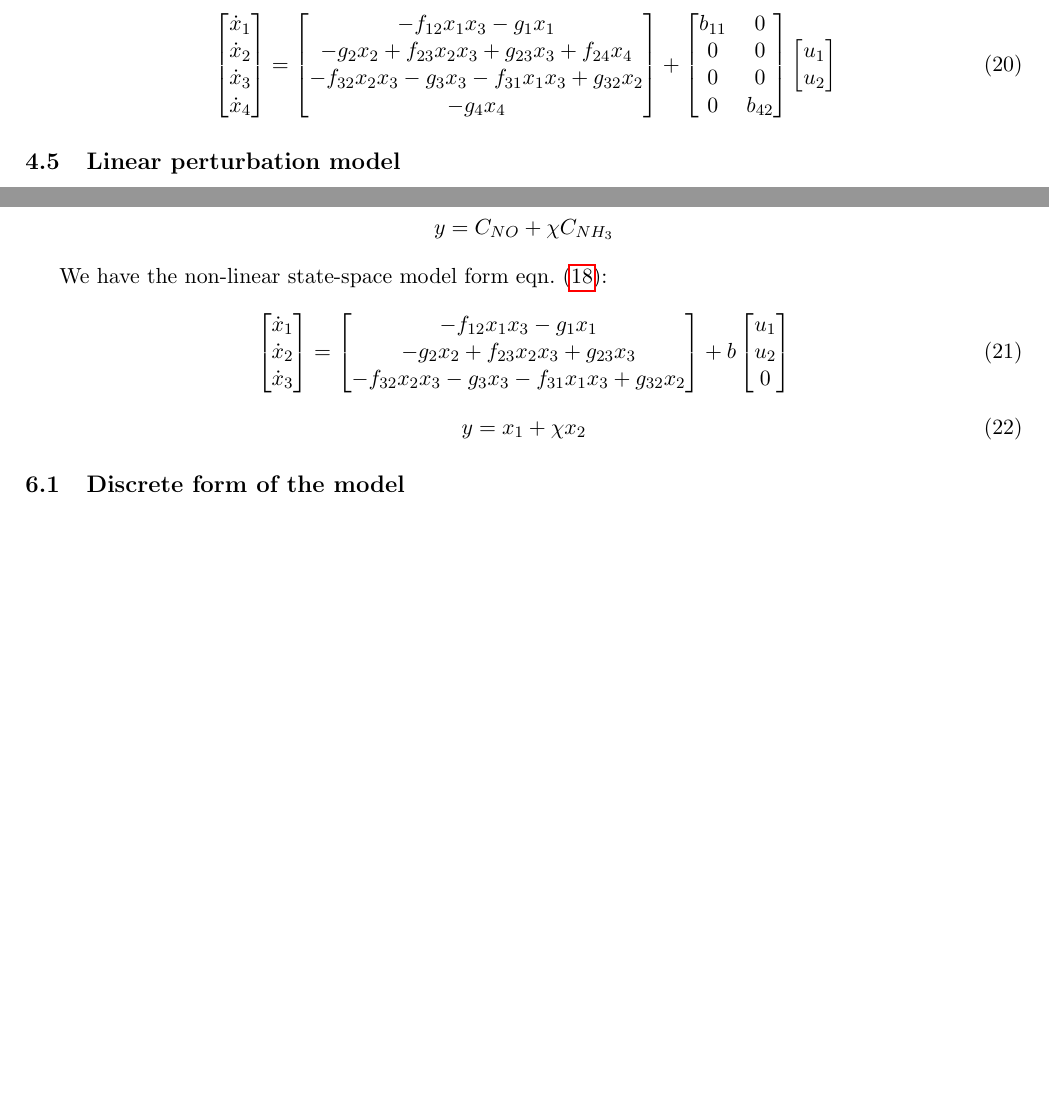
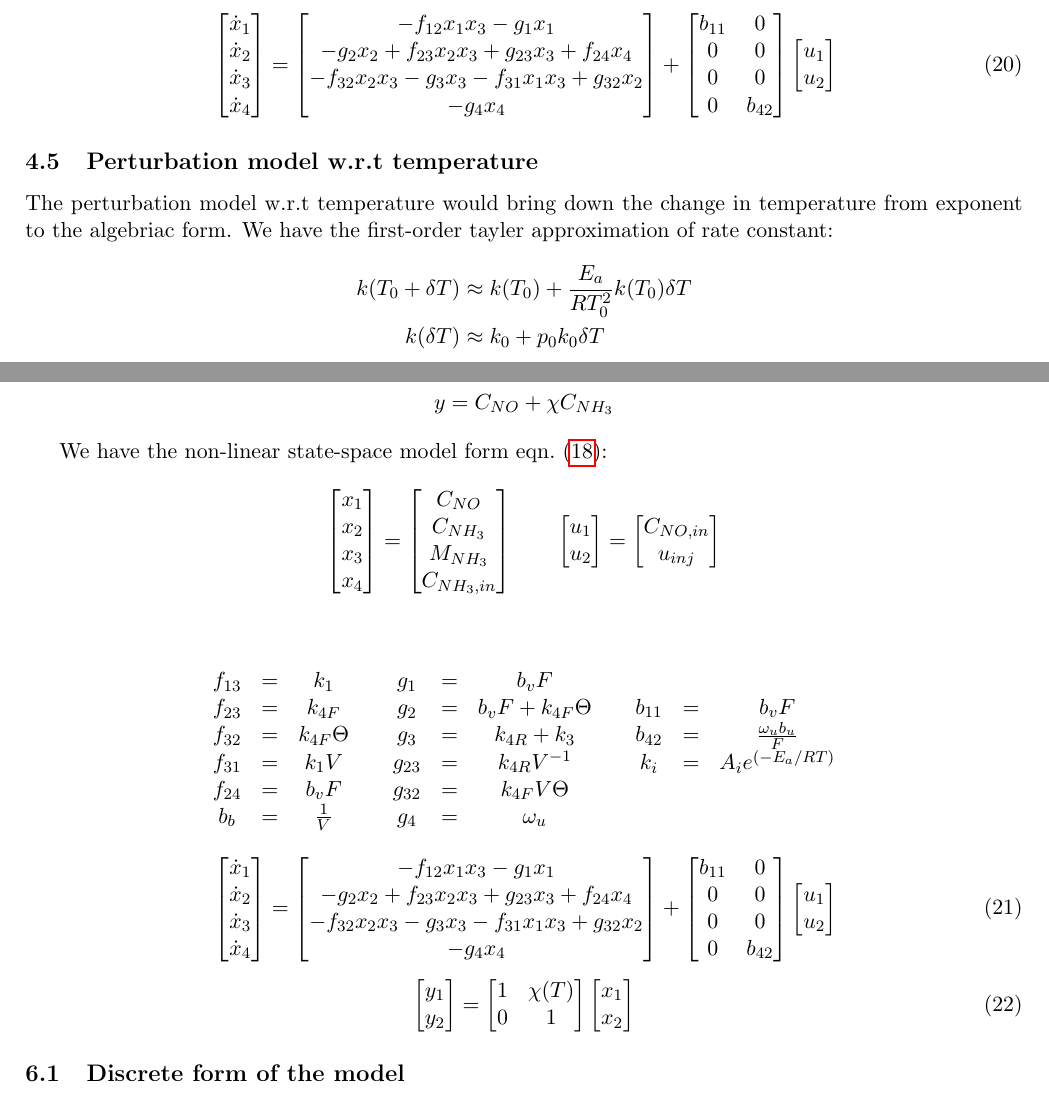
Before and after one commit to SeshaCharla/SCR-OBD, a LaTeX document (SCR-OBD_notes.tex, which reads secs/4-4_urea_dyn.tex, secs/4-5_perturb_lin.tex, secs/6_control_form.tex): two parts of pages 13 and 16 of 19, joined at a grey line, cut so that both start at the same text, the shorter picture padded with empty space. Compiled offline with pdfLaTeX.

Commit message:
Creating the temperature perutrbation model

```diff
--- a/secs/4-4_urea_dyn.tex
+++ b/secs/4-4_urea_dyn.tex
@@ -2,7 +2,10 @@
 \subsection{Indroducing uread-dosing dyanmics}
 Using the parameetric model with $x_3 = M_{NH_3}$ and introducing urea dosing
 dyanmics from eqn.~\ref{eqn::urea_inj}. ($u_2$ becomes $x_4$.)
-
+\begin{align*}
+    \bm{x_1 \\ x_2 \\ x_3 \\ x_4} = \bm{C_{NO} \\ C_{NH_3} \\ M_{NH_3} \\ C_{NH_3, in}} \qquad &
+    \bm{u_1 \\ u_2 } = \bm{C_{NO, in} \\ u_{inj}}
+\end{align*}
 \begin{align*}
     \mat{
     \\f_{13} &=& k_1
--- a/secs/4-5_perturb_lin.tex
+++ b/secs/4-5_perturb_lin.tex
@@ -1 +1,8 @@
-\subsection{Linear perturbation model}
+\subsection{Perturbation model w.r.t temperature}
+The perturbation model w.r.t temperature would bring down the change in
+temperature from exponent to the algebriac form. We have the first-order tayler
+approximation of rate constant:
+\begin{align*}
+    k(T_0 + \delta T) &\approx k(T_0) + \frac{E_a}{RT_0^2} k(T_0) \delta T\\
+    k(\delta T) &\approx k_0 + p_0k_0 \delta T
+\end{align*}
--- a/secs/6_control_form.tex
+++ b/secs/6_control_form.tex
@@ -7,11 +7,41 @@ measurement model (output) of the system:
 \end{align*}
 
 We have the non-linear state-space model form eqn.~(\ref{eqn::parm_model_M}):
-\begin{equation}\label{eqn::ctrl_state}
-    \bm{\dot x_1 \\
+\begin{align*}
+    \bm{x_1 \\ x_2 \\ x_3 \\ x_4} = \bm{C_{NO} \\ C_{NH_3} \\ M_{NH_3} \\ C_{NH_3, in}} \qquad &
+    \bm{u_1 \\ u_2 } = \bm{C_{NO, in} \\ u_{inj}}
+\end{align*}
+\begin{align*}
+    \mat{
+    \\f_{13} &=& k_1
+    \\f_{23} &=& k_{4F}
+    \\f_{32} &=& k_{4F} \Theta
+    \\f_{31} &=& k_1 V
+    \\f_{24} &=& b_v F
+    \\ b_b &=& \frac{1}{V}
+    }
+    \qquad
+    \mat{
+    \\ g_1    &=& b_v F
+    \\ g_2    &=& b_v F + k_{4F} \Theta
+    \\ g_{3}  &=& k_{4R}+k_3
+    \\ g_{23} &=& k_{4R} V^{-1}
+    \\ g_{32} &=& k_{4F} V \Theta
+    \\ g_4 &=& \omega_u
+    }
+    \qquad
+    \mat{
+        b_{11} &=& b_v F
+        \\
+        b_{42} &=& \frac{\omega_u b_u}{F}
+        \\ k_i &=& A_i e^{\lr{-E_a/RT}}
+    }
+\end{align*}
+\begin{equation}{\label{eqn::ctrl_state}}
+     \bm{\dot x_1 \\
         \dot x_2\\
         \dot x_3\\
-        } =
+        \dot x_4} =
     \bm{
         -f_{12} x_1 x_3
         -g_1 x_1
@@ -20,17 +50,24 @@ We have the non-linear state-space model form eqn.~(\ref{eqn::parm_model_M}):
         -g_2 x_2
         + f_{23} x_2 x_3
         + g_{23} x_3
+        + f_{24} x_4
         \\
         %===
         -f_{32} x_2 x_3
         -g_3 x_3
         -f_{31} x_1 x_3
         + g_{32} x_2
+        \\
+        %===
+        -g_4 x_4
     }
-    + b \bm{u_1 \\ u_2 \\ 0}
+    + \bm{b_{11} & 0\\
+          0     & 0\\
+          0     & 0\\
+          0     & b_{42}  }\bm{u_1 \\ u_2 }
 \end{equation}
 \begin{equation}\label{eqn::ctrl_out}
-    y = x_1 + \chi x_2
+    \bm{y_1 \\ y_2} = \bm{1 & \chi(T)\\ 0 & 1} \bm{x_1 \\ x_2}
 \end{equation}
 
 
```
Also changed, not shown: secs/catalyst_aging_factor.tex (+4 -7 lines).
